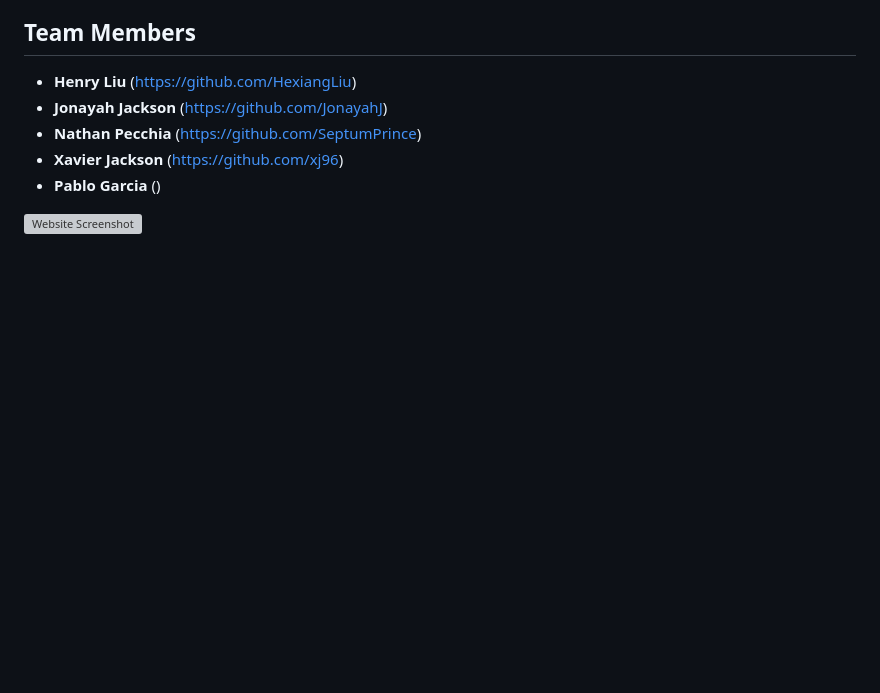
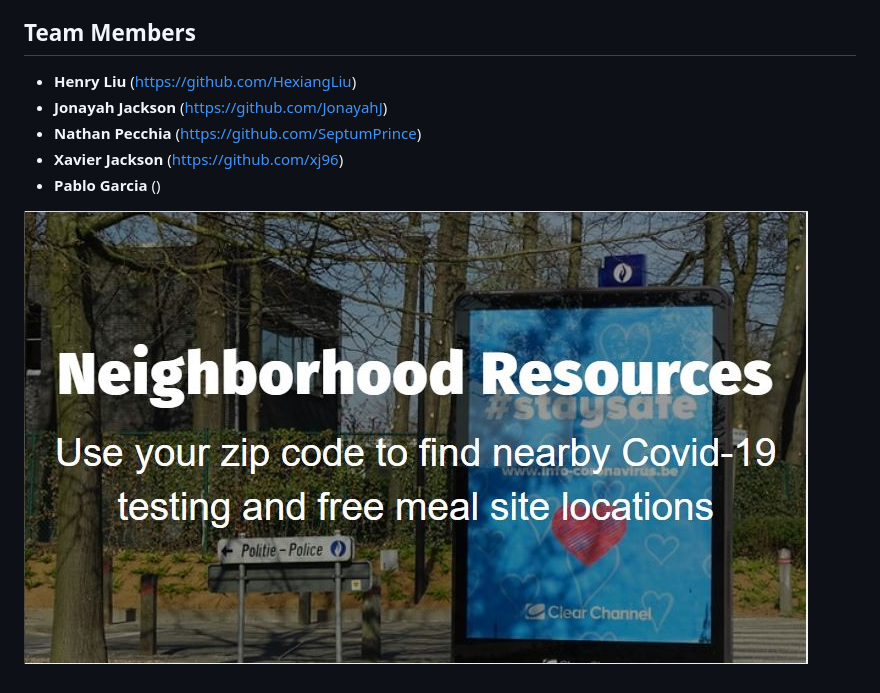
Before and after one commit to HexiangLiu/COVID-Project, a Markdown page: README.md, the part around the change. GitHub-like rendering; pictures changed too: COVID.jpg (added); blank space fills up the shorter version; grey boxes are pictures that could not be loaded.

Commit message:
update graphic and website screenshot

```diff
--- a/README.md
+++ b/README.md
@@ -29,4 +29,4 @@ As a website user, I can type in my zipcode and select a button to see the neare
 - **Xavier Jackson** (https://github.com/xj96)
 - **Pablo Garcia** ()
 
-![Website Screenshot]()
+![Website Screenshot](COVID.jpg)
```
